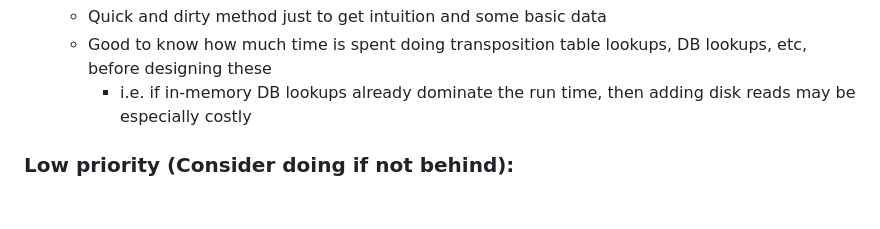
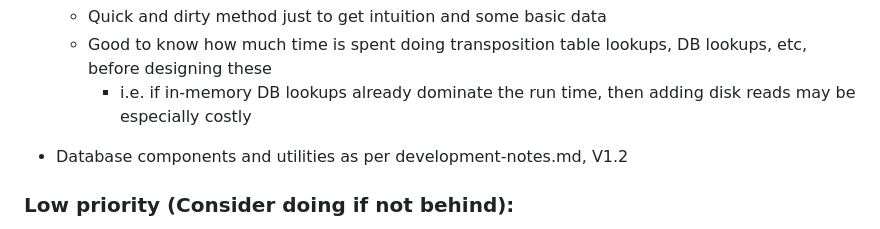
Before and after one commit to ualberta-mueller-group/MCGS, a Markdown page: docs/todo.md, the part around the change. GitHub-like rendering; blank space fills up the shorter version.

Commit message:
update todo

```diff
--- a/docs/todo.md
+++ b/docs/todo.md
@@ -66,6 +66,8 @@ Tentative next steps/general improvements. TODO: this may need to be broken down
     - Quick and dirty method just to get intuition and some basic data
     - Good to know how much time is spent doing transposition table lookups, DB lookups, etc, before designing these
         - i.e. if in-memory DB lookups already dominate the run time, then adding disk reads may be especially costly
+
+- Database components and utilities as per development-notes.md, V1.2
 
 ### Low priority (Consider doing if not behind):
 - Improve MCGS CLI args
```
